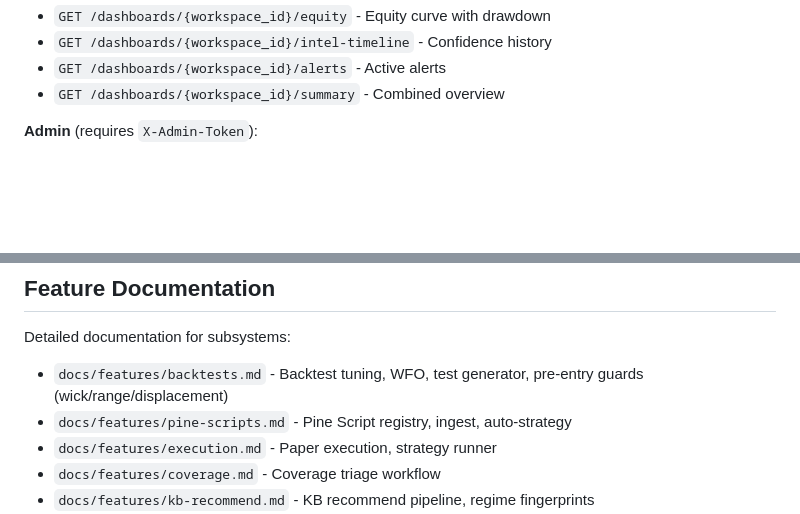
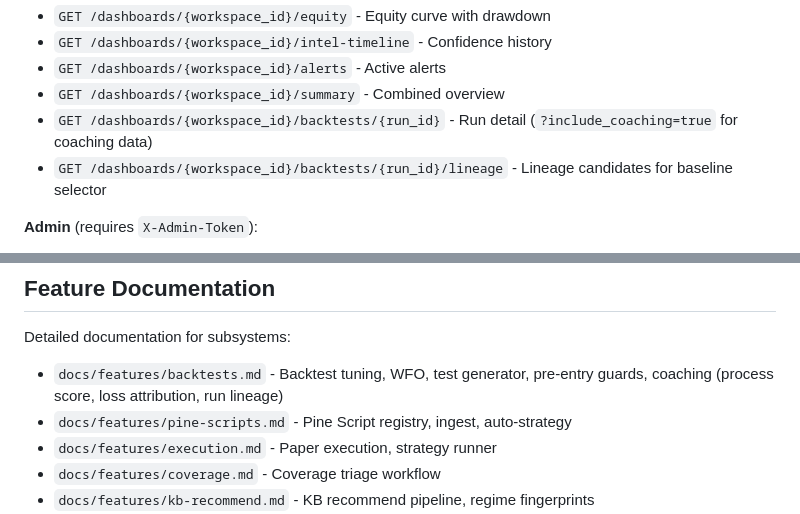
Before and after one commit to afk-bro/trading-RAG, a Markdown page: CLAUDE.md, 2 parts joined by grey strips. Drawn GitHub-style; blank space fills up the shorter version.

```diff
--- a/CLAUDE.md
+++ b/CLAUDE.md
@@ -128,6 +128,8 @@ All tables FK to workspaces. Migrations in `migrations/`.
 - `GET /dashboards/{workspace_id}/intel-timeline` - Confidence history
 - `GET /dashboards/{workspace_id}/alerts` - Active alerts
 - `GET /dashboards/{workspace_id}/summary` - Combined overview
+- `GET /dashboards/{workspace_id}/backtests/{run_id}` - Run detail (`?include_coaching=true` for coaching data)
+- `GET /dashboards/{workspace_id}/backtests/{run_id}/lineage` - Lineage candidates for baseline selector
 
 **Admin** (requires `X-Admin-Token`):
 - `GET /admin/system/health`, `/admin/ops/snapshot`
@@ -163,7 +165,7 @@ See `docs/features/ops.md` for full details.
 
 Detailed documentation for subsystems:
 
-- `docs/features/backtests.md` - Backtest tuning, WFO, test generator, pre-entry guards (wick/range/displacement)
+- `docs/features/backtests.md` - Backtest tuning, WFO, test generator, pre-entry guards, coaching (process score, loss attribution, run lineage)
 - `docs/features/pine-scripts.md` - Pine Script registry, ingest, auto-strategy
 - `docs/features/execution.md` - Paper execution, strategy runner
 - `docs/features/coverage.md` - Coverage triage workflow
```
Also changed, not shown: docs/features/backtests.md (+93 -0 lines).
